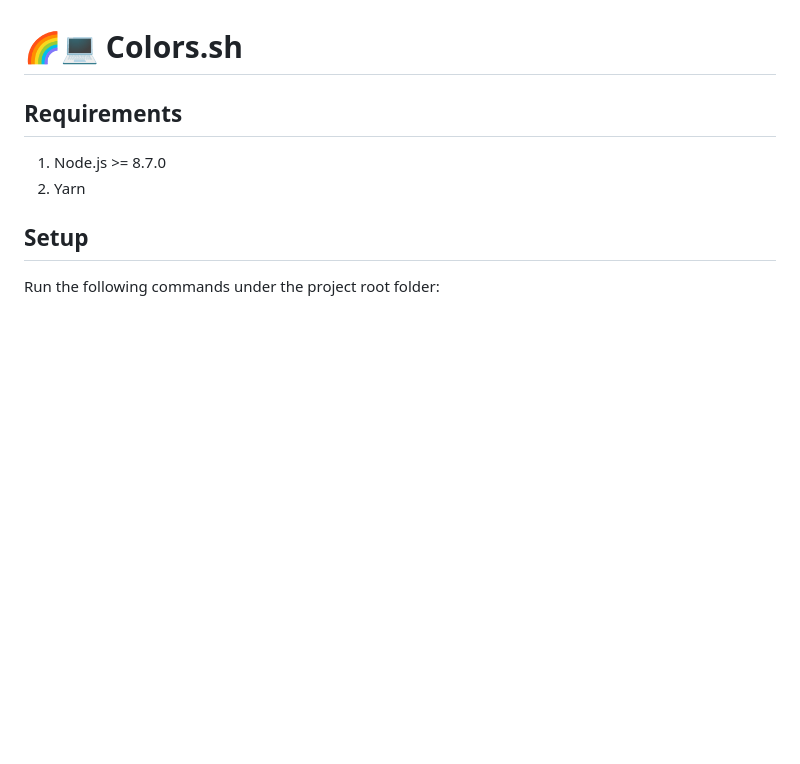
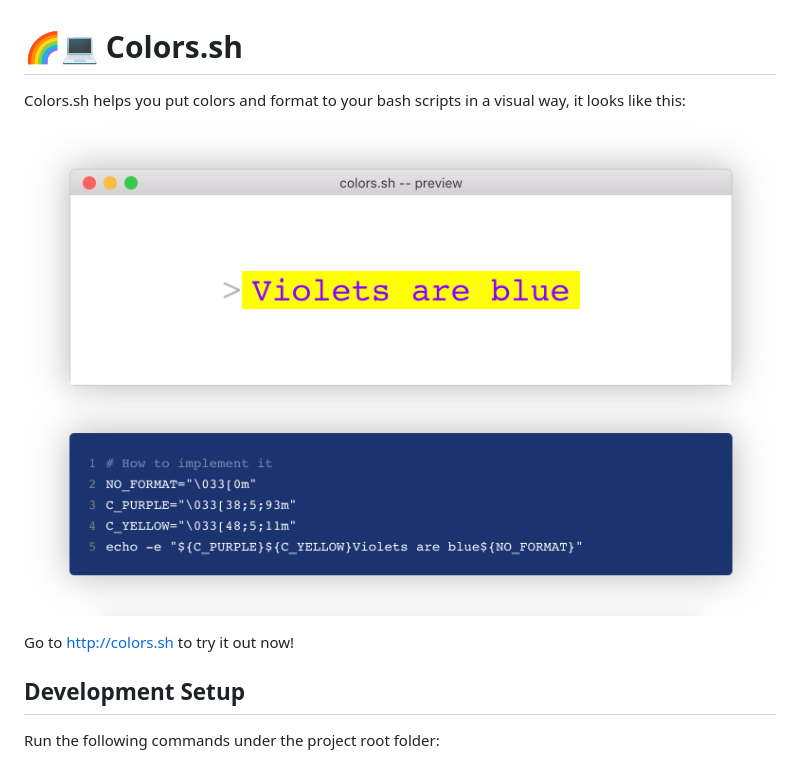
Before and after one commit to messutied/colors.sh, a Markdown page: README.md, the part around the change. Rendered like a GitHub page; pictures changed too: www/full_preview.png (added); blank space fills up the shorter version.

Commit message:
added more info to readme

```diff
--- a/README.md
+++ b/README.md
@@ -1,11 +1,12 @@
 # 🌈💻 Colors.sh
 
-## Requirements
+Colors.sh helps you put colors and format to your bash scripts in a visual way, it looks like this:
 
-1. Node.js >= 8.7.0
-1. Yarn
+![Preview](www/full_preview.png)
 
-## Setup
+Go to http://colors.sh to try it out now!
+
+## Development Setup
 
 Run the following commands under the project root folder:
 
```
